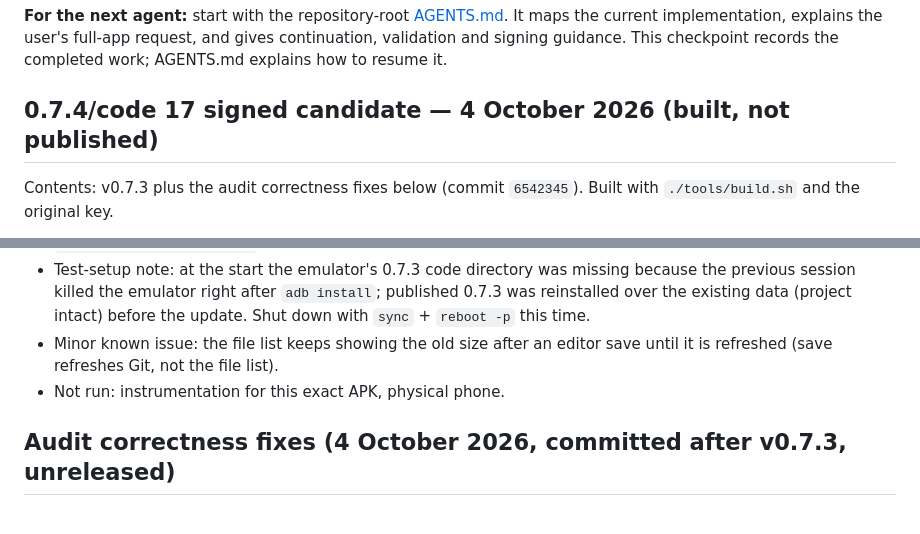
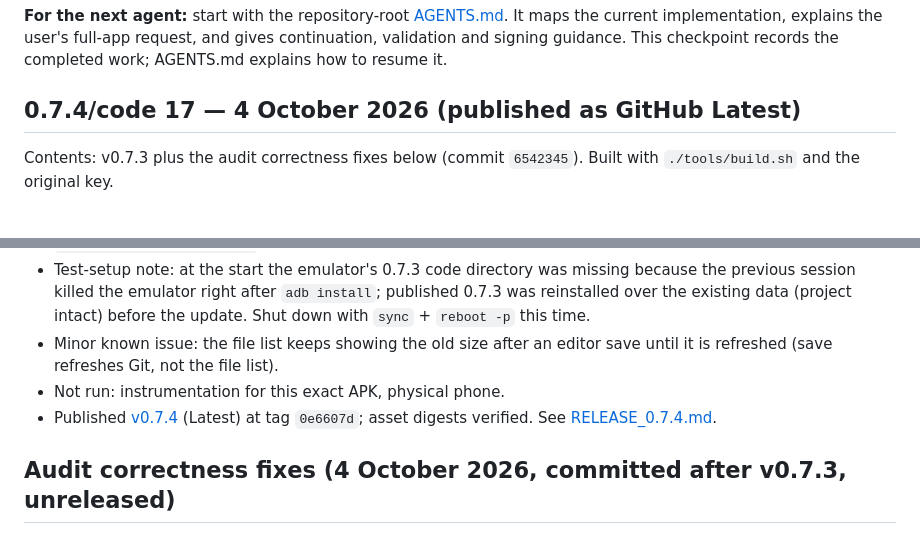
Before and after one commit to Srimi1/antigravity--mobile, a Markdown page: docs/PROJECT_CHECKPOINT.md, 2 parts joined by grey strips. Drawn GitHub-style.

Commit message:
Record verified 0.7.4 release publication
Co-Authored-By: Claude Opus 5.5 <noreply@anthropic.com>

```diff
--- a/docs/PROJECT_CHECKPOINT.md
+++ b/docs/PROJECT_CHECKPOINT.md
@@ -4,7 +4,7 @@ Last updated **4 October 2026** (0.7.3/code 16 signed, emulator-update tested an
 
 **For the next agent:** start with the repository-root [AGENTS.md](../AGENTS.md). It maps the current implementation, explains the user's full-app request, and gives continuation, validation and signing guidance. This checkpoint records the completed work; AGENTS.md explains how to resume it.
 
-## 0.7.4/code 17 signed candidate — 4 October 2026 (built, not published)
+## 0.7.4/code 17 — 4 October 2026 (published as GitHub Latest)
 
 Contents: v0.7.3 plus the audit correctness fixes below (commit `6542345`). Built with `./tools/build.sh` and the original key.
 
@@ -15,6 +15,7 @@ Contents: v0.7.3 plus the audit correctness fixes below (commit `6542345`). Buil
 - Test-setup note: at the start the emulator's 0.7.3 code directory was missing because the previous session killed the emulator right after `adb install`; published 0.7.3 was reinstalled over the existing data (project intact) before the update. Shut down with `sync` + `reboot -p` this time.
 - Minor known issue: the file list keeps showing the old size after an editor save until it is refreshed (save refreshes Git, not the file list).
 - Not run: instrumentation for this exact APK, physical phone.
+- Published [v0.7.4](https://github.com/Srimi1/antigravity--mobile/releases/tag/v0.7.4) (Latest) at tag `0e6607d`; asset digests verified. See [RELEASE_0.7.4.md](RELEASE_0.7.4.md).
 
 ## Audit correctness fixes (4 October 2026, committed after v0.7.3, unreleased)
 
```
Also changed, not shown: other parts of docs/PROJECT_CHECKPOINT.md (+1 -1 lines), docs/RELEASE_0.7.4.md (added, +37 -0 lines).
